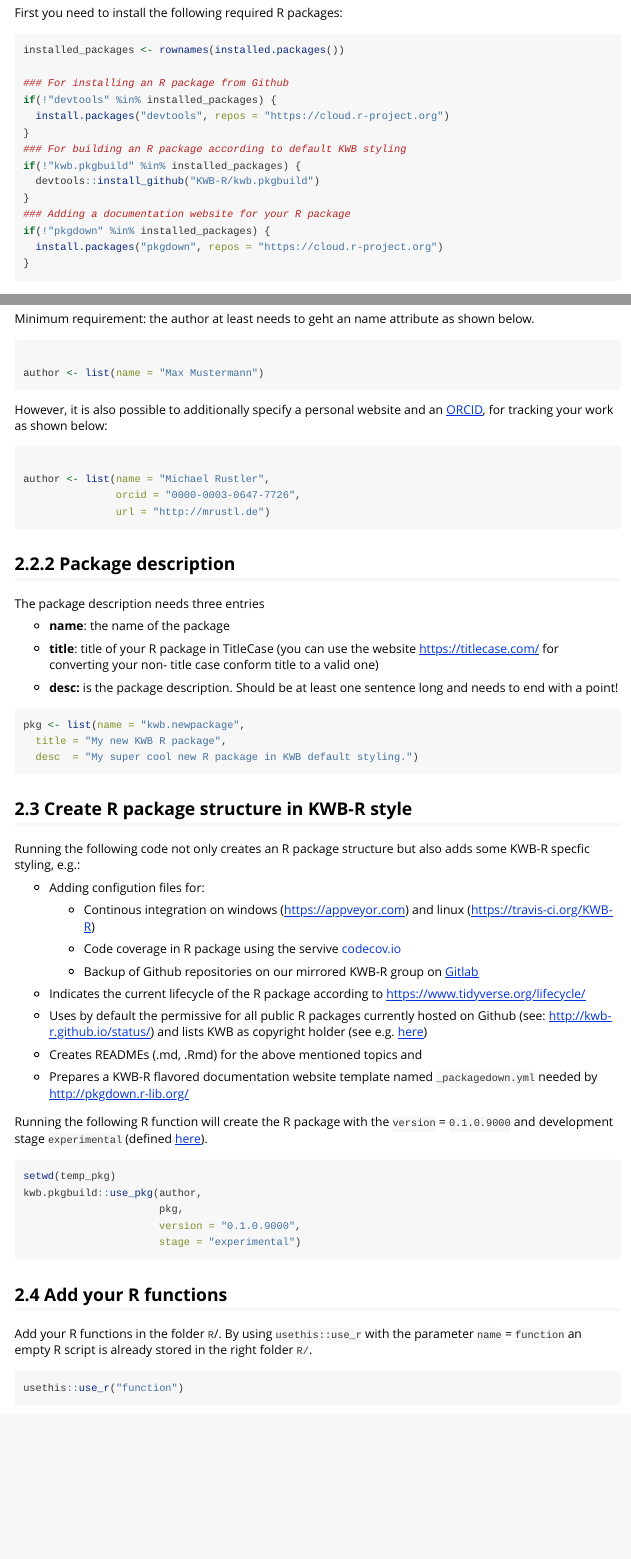
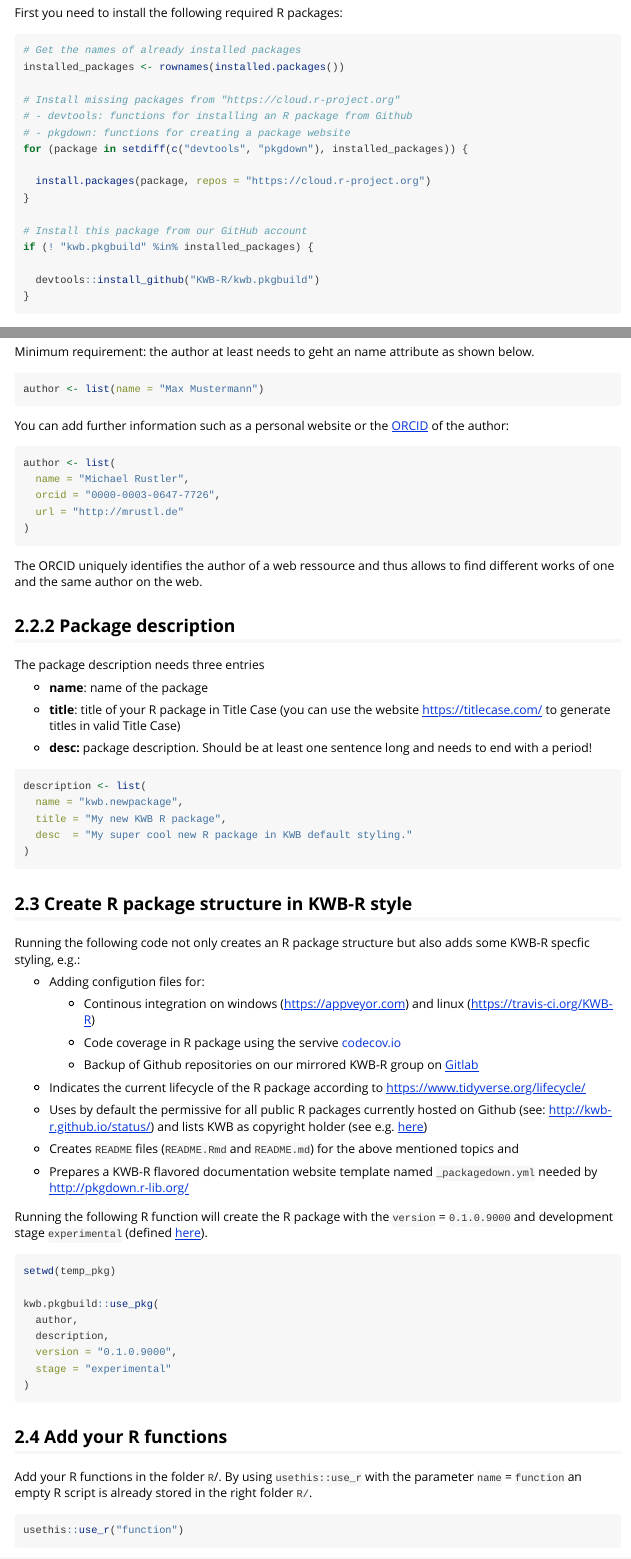
Before and after one commit to KWB-R/kwb.pkgbuild, an R Markdown document (vignettes/tutorial.Rmd): the page in a window 1100 px wide, from 250 px down, and a second part further down, joined at a grey line. Rendered offline with R 4.5, knitr and Pandoc, with nearby package versions; some code elsewhere in the file could not run offline; badge pictures from the web are left out.

Commit message:
Improve the vignette
* DRY in the installation section
* find better titles
* improve readability
* delete empty rows

````diff
--- a/vignettes/tutorial.Rmd
+++ b/vignettes/tutorial.Rmd
@@ -28,16 +26,19 @@ adding KWB as copyright holder).
 First you need to install the following required R packages:
 
 ```{r, eval = FALSE}
+# Get the names of already installed packages
 installed_packages <- rownames(installed.packages())
 
-### For installing an R package from Github
-if(!"devtools" %in% installed_packages) {
-  install.packages("devtools", repos = "https://cloud.r-project.org")
+# Install missing packages from "https://cloud.r-project.org"
+# - devtools: functions for installing an R package from Github
+# - pkgdown: functions for creating a package website
+for (package in setdiff(c("devtools", "pkgdown"), installed_packages)) {
+
+  install.packages(package, repos = "https://cloud.r-project.org")
 }
-### For building an R package according to default KWB styling
-if(!"kwb.pkgbuild" %in% installed_packages) {
+
+# Install this package from our GitHub account
+if (! "kwb.pkgbuild" %in% installed_packages) {
+
   devtools::install_github("KWB-R/kwb.pkgbuild")
 }
-### Adding a documentation website for your R package
-if(!"pkgdown" %in% installed_packages) {
-  install.packages("pkgdown", repos = "https://cloud.r-project.org")
@@ -69,44 +65,40 @@ Minimum requirement: the author at least needs to geht an name attribute as
 shown below.
 
 ```{r}
-
 author <- list(name = "Max Mustermann")
-
 ```
 
-However, it is also possible to additionally specify a personal website and an
-[ORCID](https://orcid.org/), for tracking your work as shown below:
-
+You can add further information such as a personal website or the [ORCID](https://orcid.org/) of the author:
 
 ```{r}
-
-author <- list(name = "Michael Rustler",
-               orcid = "0000-0003-0647-7726",
-               url = "http://mrustl.de")
-
+author <- list(
+  name = "Michael Rustler",
+  orcid = "0000-0003-0647-7726",
+  url = "http://mrustl.de"
+)
 ```
 
-
+The ORCID uniquely identifies the author of a web ressource and thus allows to
+find different works of one and the same author on the web.
 
 ## 2.2.2 Package description
 
 The package description needs three entries
 
-- **name**: the name of the package
+- **name**: name of the package
 
-- **title**: title of your R package in TitleCase (you can use the website
-https://titlecase.com/ for converting your non- title case conform title to a
-valid one)
+- **title**: title of your R package in Title Case (you can use the website
+https://titlecase.com/ to generate titles in valid Title Case)
 
-- **desc:** is the package description. Should be at least one sentence long and
-needs to end with a point!
-
+- **desc:** package description. Should be at least one sentence long and
+needs to end with a period!
 
 ```{r}
-pkg <- list(name = "kwb.newpackage",
+description <- list(
+  name = "kwb.newpackage",
   title = "My new KWB R package",
-  desc  = "My super cool new R package in KWB default styling.")
-
+  desc  = "My super cool new R package in KWB default styling."
+)
 ```
 
 ## 2.3 Create R package structure in KWB-R style
@@ -130,7 +122,8 @@ some KWB-R specfic styling, e.g.:
 for all public R packages currently hosted on Github (see: http://kwb-r.github.io/status/) and
 lists KWB as copyright holder (see e.g. [here](https://kwb-r.github.io/kwb.pkgbuild/dev/authors.html))
 
-- Creates READMEs (.md, .Rmd) for the above mentioned topics and
+- Creates `README` files (`README.Rmd` and `README.md`) for the above mentioned
+topics and
 
 - Prepares a KWB-R flavored documentation website template named `_packagedown.yml`
 needed by http://pkgdown.r-lib.org/
@@ -140,10 +133,13 @@ Running the following R function will create the R package with the `version` =
 
 ```{r eval = FALSE}
 setwd(temp_pkg)
-kwb.pkgbuild::use_pkg(author,
-                      pkg,
-                      version = "0.1.0.9000",
-                      stage = "experimental")
+
+kwb.pkgbuild::use_pkg(
+  author,
+  description,
+  version = "0.1.0.9000",
+  stage = "experimental"
+)
 ```
 
 ## 2.4 Add your R functions
````
Also changed, not shown: vignettes/tutorial.Rmd (43 more changed lines).
